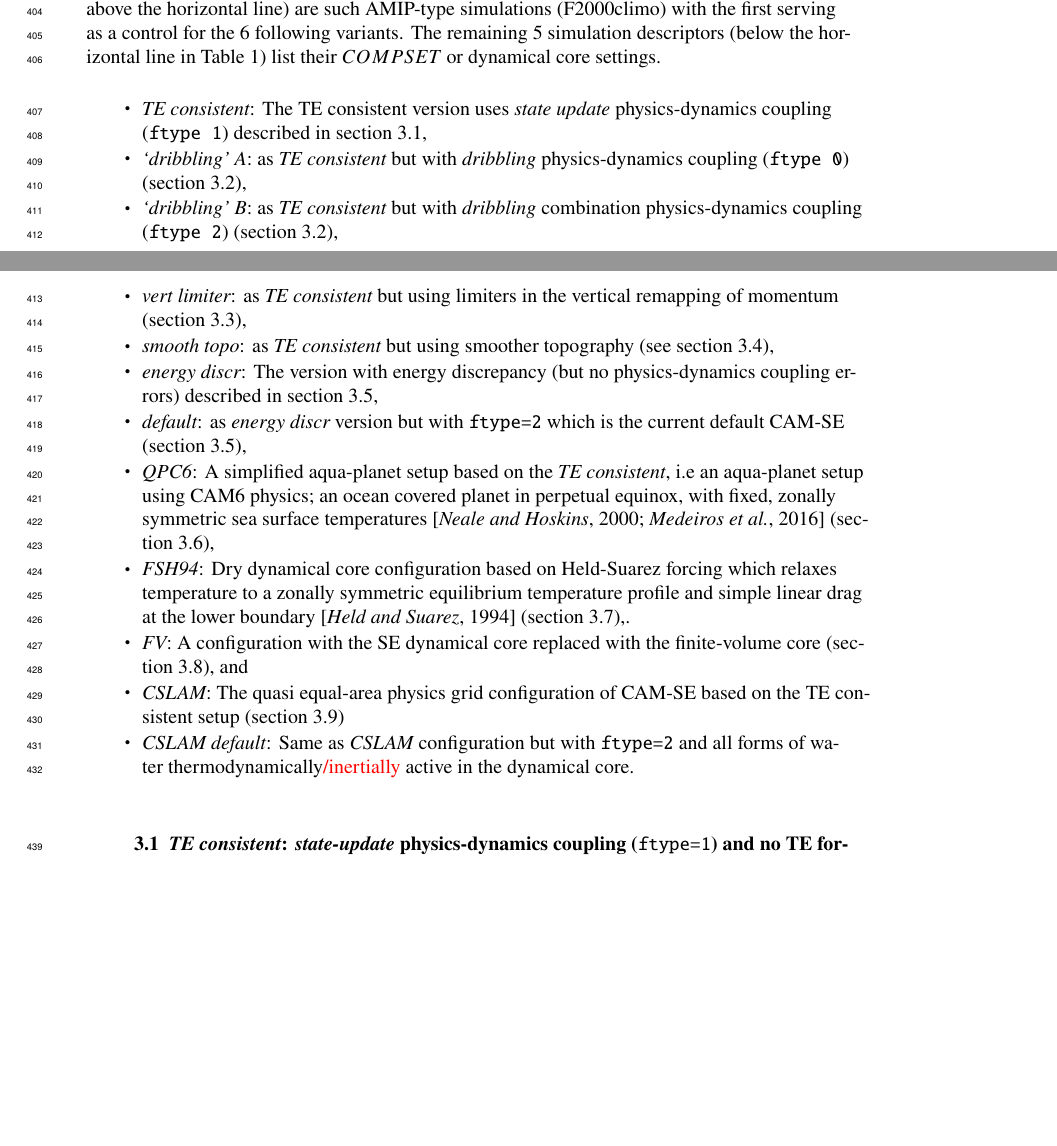
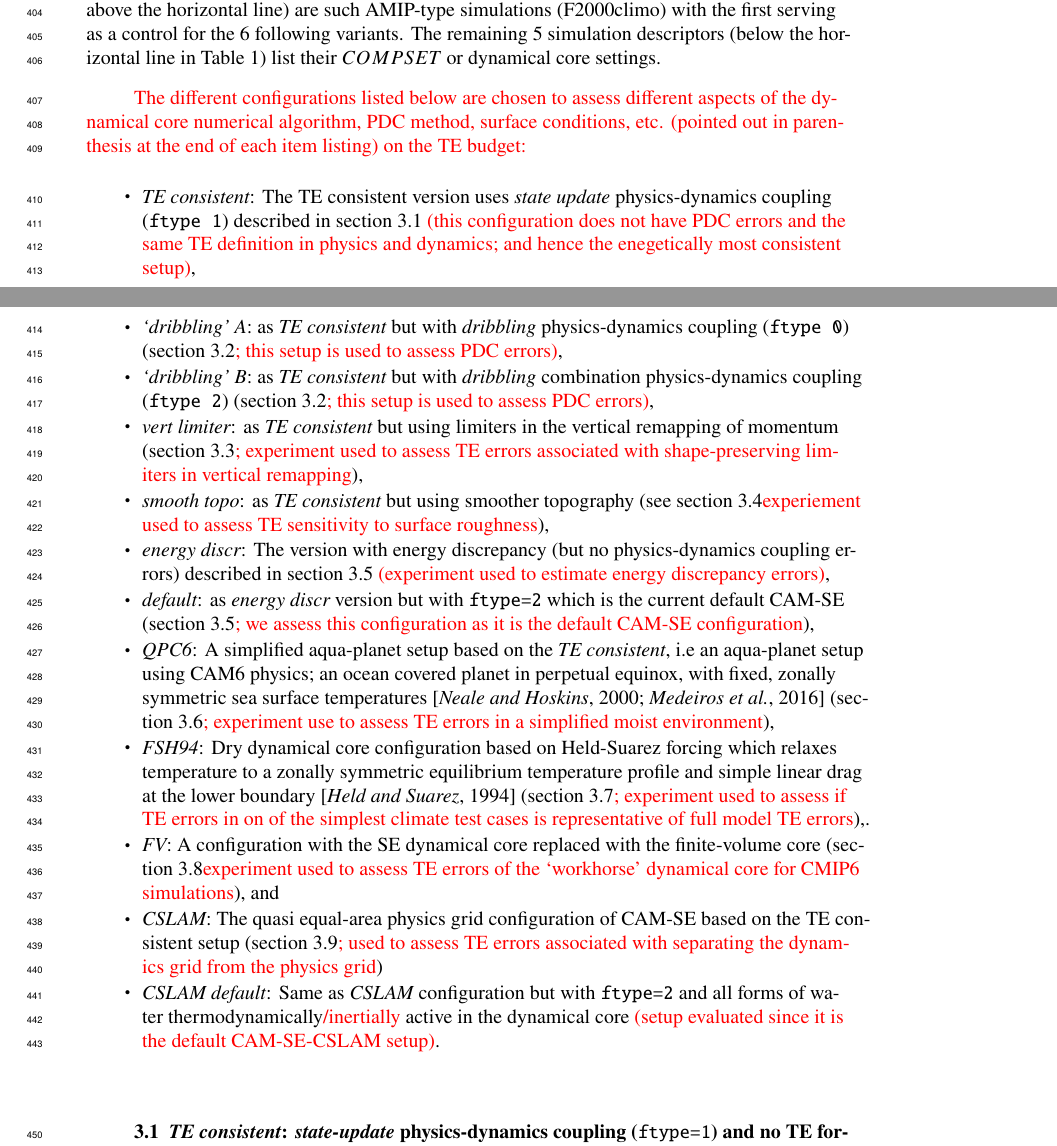
Before and after one commit to PeterHjortLauritzen/2018-JAMES-energy, a LaTeX document (src/energy.tex): two parts of pages 10 and 12 of 25 before the commit and two parts of pages 10 and 12 of 26 after it, joined at a grey line, cut so that both start at the same text, the shorter picture padded with empty space. Compiled offline with pdfLaTeX.

Commit message:
more text

```diff
--- a/src/energy.tex
+++ b/src/energy.tex
@@ -473,19 +473,21 @@ A series of simulations have been performed with CESM2.1 using CAM version 6 (CA
 
 Various configurations are used and referred to in terms of the $COMPSET$ (Component Set) value used in CESM2.1 The $COMPSET$ {\em{F2000climo}} configuration refers to `real-world' AMIP (Atmospheric Model Intercomparison Project) type simulations using perpetual year 2000 SST (Sea Surface Temperature) boundary conditions. The first 7 simulations in the table (those above the horizontal line) are such AMIP-type simulations (F2000climo) with the first serving as a control for the 6 following variants. The remaining 5 simulation descriptors (below the horizontal line in Table \ref{table:TE}) list their $COMPSET$ or dynamical core settings.
 
+{\color{red}{The different configurations listed below are chosen to assess different aspects of the dynamical core numerical algorithm, PDC method, surface conditions, etc. (pointed out in parenthesis at the end of each item listing) on the TE budget:}}
+
 \begin{itemize}
-\item {\em{TE consistent}}: The TE consistent version uses {\em{state update}} physics-dynamics coupling ({\tt{ftype 1}}) described in section \ref{sec:consistent},
-\item {\em{`dribbling' A}}: as {\em{TE consistent}} but with {\em{dribbling}} physics-dynamics coupling ({\tt{ftype 0}}) (section \ref{se:pdc_problem}),
-\item {\em{`dribbling' B}}: as {\em{TE consistent}} but with  {\em{dribbling}} combination physics-dynamics coupling ({\tt{ftype 2}}) (section \ref{se:pdc_problem}),
-\item {\em{vert limiter}}: as {\em{TE consistent}} but using limiters in the vertical remapping of momentum (section \ref{sec:ppm}),
-\item {\em{smooth topo}}: as {\em{TE consistent}} but  using smoother topography (see section \ref{sec:topo}),
-\item {\em{energy discr}}: The version with energy discrepancy (but no physics-dynamics coupling errors) described in section \ref{sec:ediscr},
-\item {\em{default}}: as {\em{energy discr}} version but with {\tt{ftype=2}} which is the current default CAM-SE (section \ref{sec:ediscr}),
-\item {\em{QPC6}}: A simplified aqua-planet setup based on the {\em{TE consistent}}, i.e an aqua-planet setup using CAM6 physics; an ocean covered planet in perpetual equinox, with fixed, zonally symmetric sea surface temperatures \citep{NH2000ASL,MWO2016JAMES} (section \ref{sec:QPC6}),
-\item {\em{FSH94}}: Dry dynamical core configuration based on Held-Suarez forcing which relaxes temperature to a zonally symmetric equilibrium temperature profile and simple linear drag at the lower boundary \citep{HS1994BAMS} (section \ref{sec:FHS94}),.
-\item {\em{FV}}: A configuration with the SE dynamical core replaced with the finite-volume core (section \ref{sec:cam-fv}), and
-\item {\em{CSLAM}}: The quasi equal-area physics grid configuration of CAM-SE based on the TE consistent setup (section \ref{sec:cslam})
-\item {\em{CSLAM default}}: Same as {\em{CSLAM}} configuration but with {\tt{ftype=2}} and all forms of water thermodynamically{\color{red}{/inertially}} active in the dynamical core.
+\item {\em{TE consistent}}: The TE consistent version uses {\em{state update}} physics-dynamics coupling ({\tt{ftype 1}}) described in section \ref{sec:consistent} {\color{red}{(this configuration does not have PDC errors and the same TE definition in physics and dynamics; and hence the enegetically most consistent setup)}},
+\item {\em{`dribbling' A}}: as {\em{TE consistent}} but with {\em{dribbling}} physics-dynamics coupling ({\tt{ftype 0}}) (section \ref{se:pdc_problem}{\color{red}{; this setup is used to assess PDC errors)}},
+\item {\em{`dribbling' B}}: as {\em{TE consistent}} but with  {\em{dribbling}} combination physics-dynamics coupling ({\tt{ftype 2}}) (section \ref{se:pdc_problem}{\color{red}{; this setup is used to assess PDC errors)}},
+\item {\em{vert limiter}}: as {\em{TE consistent}} but using limiters in the vertical remapping of momentum (section \ref{sec:ppm}{\color{red}{; experiment used to assess TE errors associated with shape-preserving limiters in vertical remapping}}),
+\item {\em{smooth topo}}: as {\em{TE consistent}} but  using smoother topography (see section \ref{sec:topo}{\color{red}{experiement used to assess TE sensitivity to surface roughness}}),
+\item {\em{energy discr}}: The version with energy discrepancy (but no physics-dynamics coupling errors) described in section \ref{sec:ediscr} {\color{red}{(experiment used to estimate energy discrepancy errors)}},
+\item {\em{default}}: as {\em{energy discr}} version but with {\tt{ftype=2}} which is the current default CAM-SE (section \ref{sec:ediscr}{\color{red}{; we assess this configuration as it is the default CAM-SE configuration}}),
+\item {\em{QPC6}}: A simplified aqua-planet setup based on the {\em{TE consistent}}, i.e an aqua-planet setup using CAM6 physics; an ocean covered planet in perpetual equinox, with fixed, zonally symmetric sea surface temperatures \citep{NH2000ASL,MWO2016JAMES} (section \ref{sec:QPC6}{\color{red}{; experiment use to assess TE errors in a simplified moist environment}}),
+\item {\em{FSH94}}: Dry dynamical core configuration based on Held-Suarez forcing which relaxes temperature to a zonally symmetric equilibrium temperature profile and simple linear drag at the lower boundary \citep{HS1994BAMS} (section \ref{sec:FHS94}{\color{red}{; experiment used to assess if TE errors in on of the simplest climate test cases is representative of full model TE errors}}),.
+\item {\em{FV}}: A configuration with the SE dynamical core replaced with the finite-volume core (section \ref{sec:cam-fv}{\color{red}{experiment used to assess TE errors of the `workhorse' dynamical core for CMIP6 simulations}}), and
+\item {\em{CSLAM}}: The quasi equal-area physics grid configuration of CAM-SE based on the TE consistent setup (section \ref{sec:cslam}{\color{red}{; used to assess TE errors associated with separating the dynamics grid from the physics grid}})
+\item {\em{CSLAM default}}: Same as {\em{CSLAM}} configuration but with {\tt{ftype=2}} and all forms of water thermodynamically{\color{red}{/inertially}} active in the dynamical core {\color{red}{(setup evaluated since it is the default CAM-SE-CSLAM setup)}}.
 \end{itemize}
 
 
```
